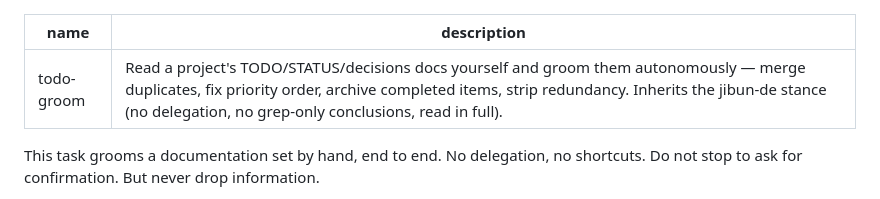
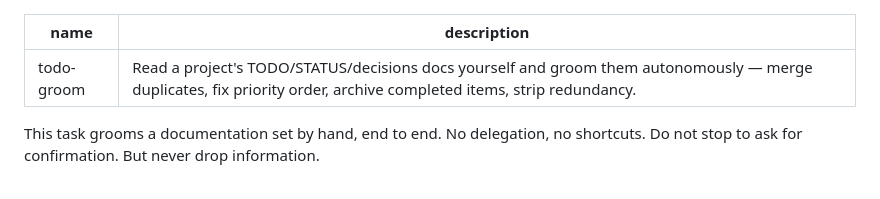
Before and after one commit to yomi202703/claude-skills, a Markdown page: skills/todo-groom/SKILL.md, the part around the change. GitHub-like rendering.

```diff
--- a/skills/todo-groom/SKILL.md
+++ b/skills/todo-groom/SKILL.md
@@ -1,6 +1,6 @@
 ---
 name: todo-groom
-description: Read a project's TODO/STATUS/decisions docs yourself and groom them autonomously — merge duplicates, fix priority order, archive completed items, strip redundancy. Inherits the jibun-de stance (no delegation, no grep-only conclusions, read in full).
+description: Read a project's TODO/STATUS/decisions docs yourself and groom them autonomously — merge duplicates, fix priority order, archive completed items, strip redundancy.
 ---
 
 This task grooms a documentation set by hand, end to end. No delegation, no shortcuts. Do not stop to ask for confirmation. But never drop information.
```
Also changed, not shown: skills/claude-md/SKILL.md (added, +40 -0 lines).
